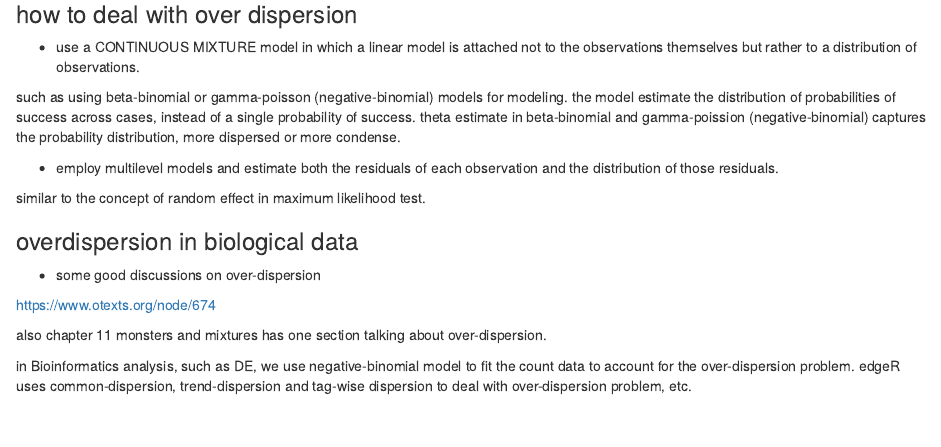
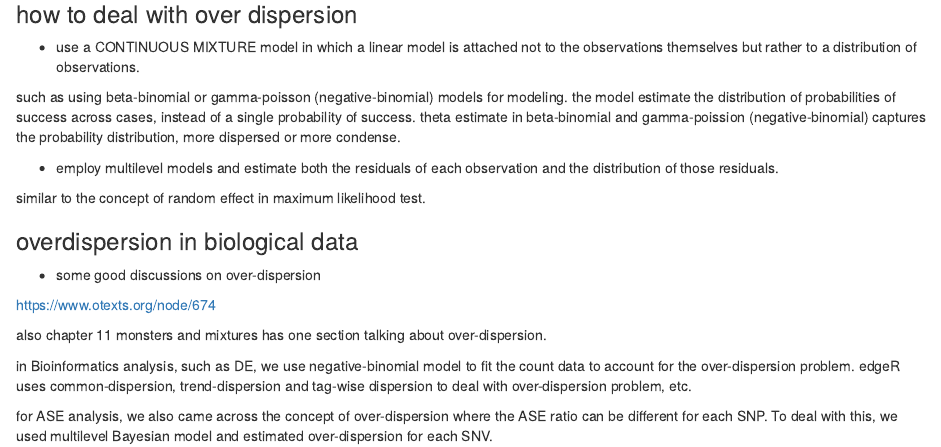
Before and after one commit to leejimmy93/everyday_stats_bioinformatics, an R Markdown document (04-09-2018_over_dispersion/over_dispersion.Rmd): the page in a window 1100 px wide, from 240 px down. The pictures show the output file 04-09-2018_over_dispersion/over_dispersion.html that the author committed with the source, opened offline.

Commit message:
over dipsersion update

```diff
--- a/04-09-2018_over_dispersion/over_dispersion.Rmd
+++ b/04-09-2018_over_dispersion/over_dispersion.Rmd
@@ -31,3 +31,5 @@ https://www.otexts.org/node/674
 also chapter 11 monsters and mixtures has one section talking about over-dispersion.
 
 in Bioinformatics analysis, such as DE, we use negative-binomial model to fit the count data to account for the over-dispersion problem. edgeR uses common-dispersion, trend-dispersion and tag-wise dispersion to deal with over-dispersion problem, etc.
+
+for ASE analysis, we also came across the concept of over-dispersion where the ASE ratio can be different for each SNP. To deal with this, we used multilevel Bayesian model and estimated over-dispersion for each SNV.
```
Also changed, not shown: 04-09-2018_over_dispersion/over_dispersion.html, 04-09-2018_over_dispersion/over_dispersion.md.
